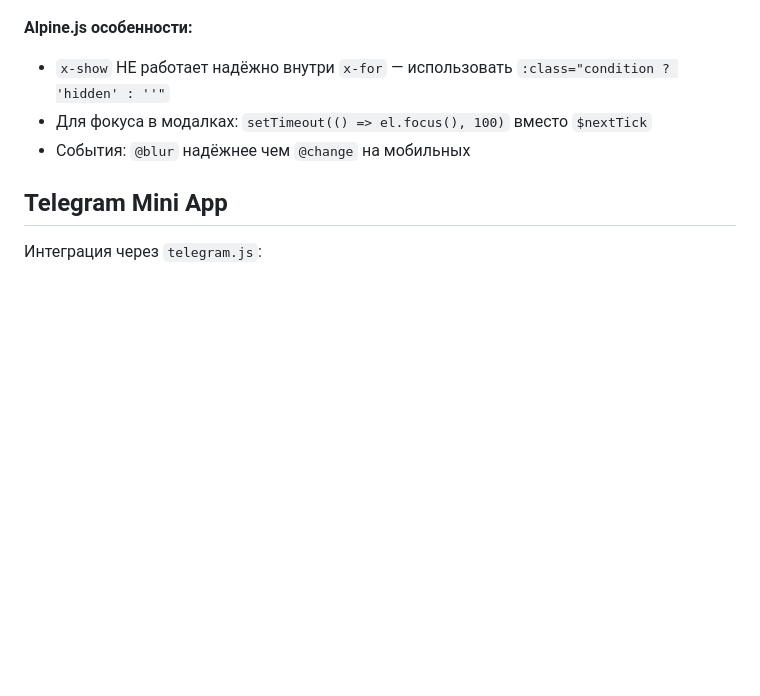
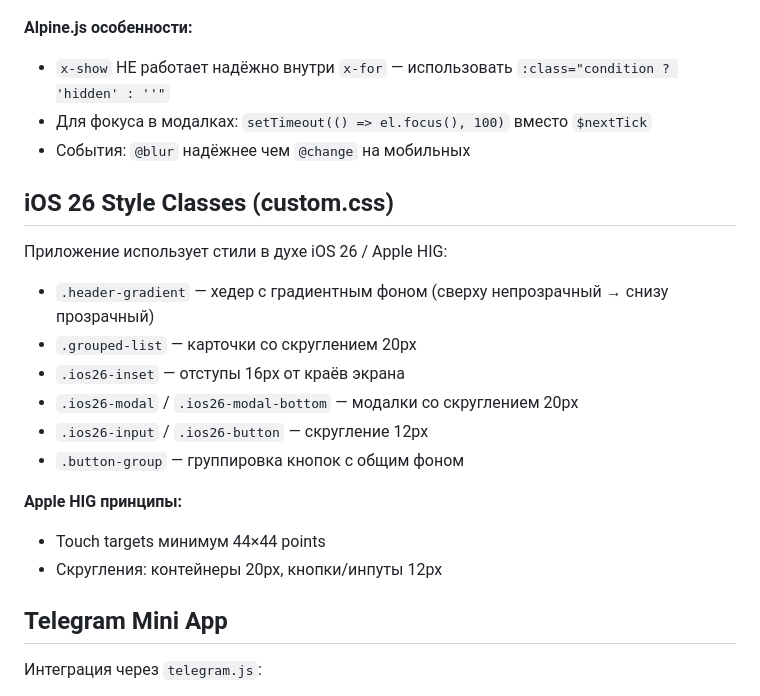
Before and after one commit to utkabotron/Delo-Bot, a Markdown page: CLAUDE.md, the part around the change. Drawn GitHub-style; blank space fills up the shorter version.

Commit message:
Update CLAUDE.md with iOS 26 style classes documentation
Co-Authored-By: Claude Opus 4.5 <noreply@anthropic.com>

```diff
--- a/CLAUDE.md
+++ b/CLAUDE.md
@@ -99,6 +99,21 @@ frontend/
 - Для фокуса в модалках: `setTimeout(() => el.focus(), 100)` вместо `$nextTick`
 - События: `@blur` надёжнее чем `@change` на мобильных
 
+## iOS 26 Style Classes (custom.css)
+
+Приложение использует стили в духе iOS 26 / Apple HIG:
+
+- `.header-gradient` — хедер с градиентным фоном (сверху непрозрачный → снизу прозрачный)
+- `.grouped-list` — карточки со скруглением 20px
+- `.ios26-inset` — отступы 16px от краёв экрана
+- `.ios26-modal` / `.ios26-modal-bottom` — модалки со скруглением 20px
+- `.ios26-input` / `.ios26-button` — скругление 12px
+- `.button-group` — группировка кнопок с общим фоном
+
+**Apple HIG принципы:**
+- Touch targets минимум 44×44 points
+- Скругления: контейнеры 20px, кнопки/инпуты 12px
+
 ## Telegram Mini App
 
 Интеграция через `telegram.js`:
```
